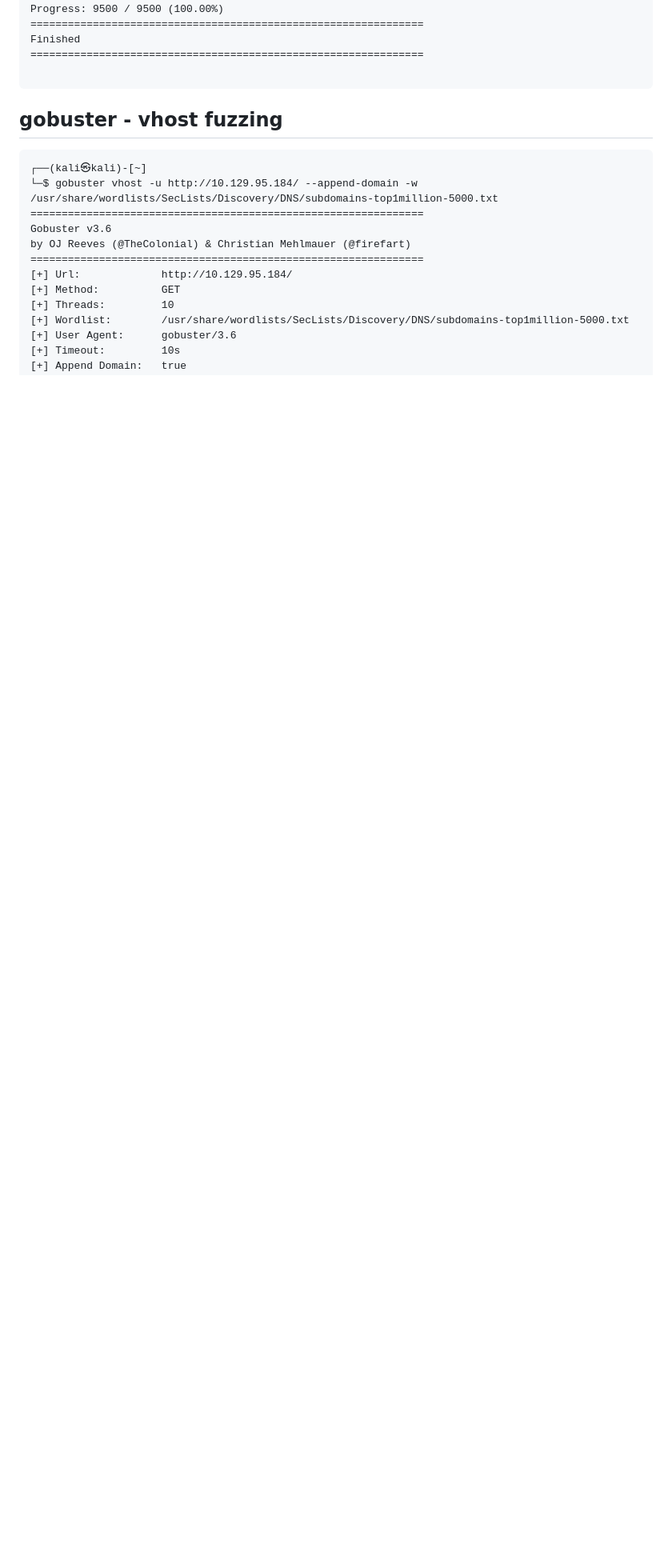
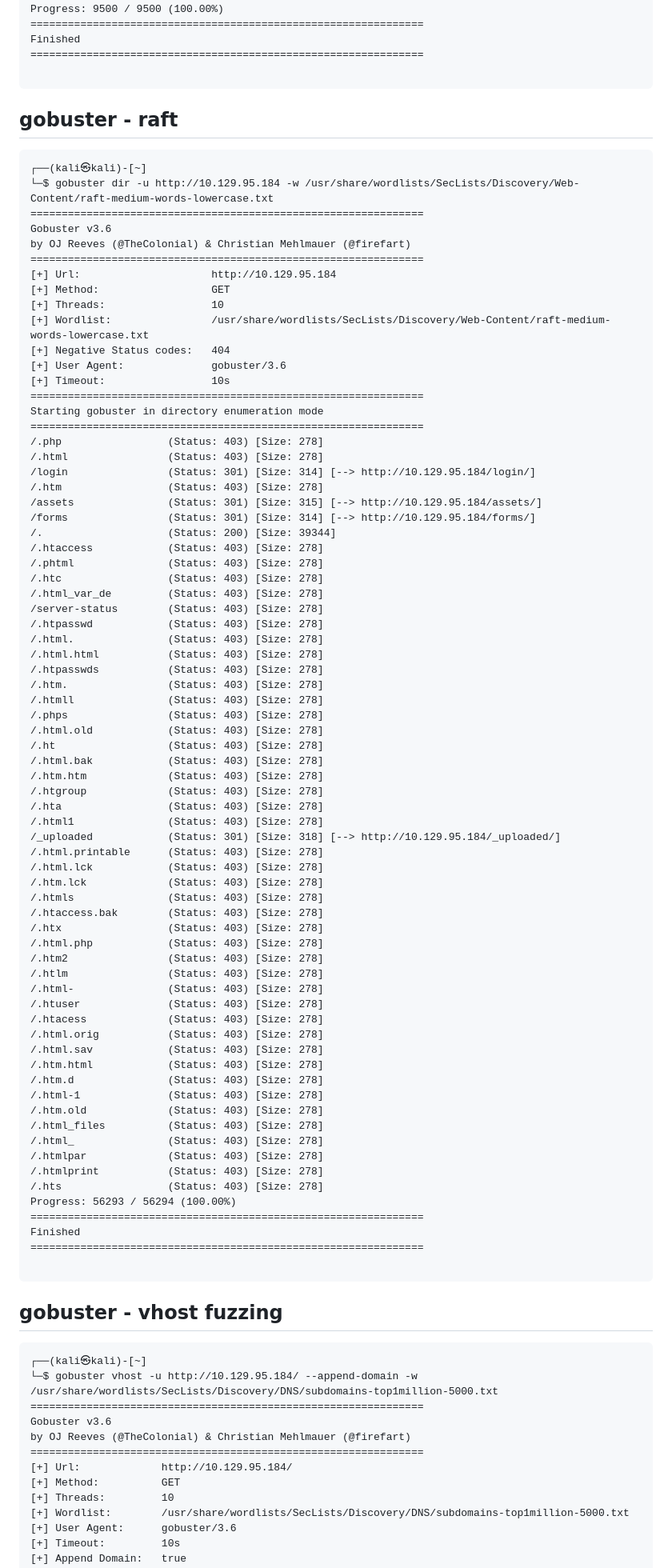
Before and after one commit to rlong2/HackTheBox, a Markdown page: Retired Machines/Base/02 - Enumeration.md, the part around the change. Shown at 80% size. Rendered like a GitHub page; blank space fills up the shorter version.

Commit message:
gobuster with raft wordlist to find upload dir

````diff
--- a/Retired Machines/Base/02 - Enumeration.md
+++ b/Retired Machines/Base/02 - Enumeration.md
@@ -115,6 +115,81 @@ Finished
 ===============================================================
 
 ```
+
+## gobuster - raft
+```
+┌──(kali㉿kali)-[~]
+└─$ gobuster dir -u http://10.129.95.184 -w /usr/share/wordlists/SecLists/Discovery/Web-Content/raft-medium-words-lowercase.txt
+===============================================================
+Gobuster v3.6
+by OJ Reeves (@TheColonial) & Christian Mehlmauer (@firefart)
+===============================================================
+[+] Url:                     http://10.129.95.184
+[+] Method:                  GET
+[+] Threads:                 10
+[+] Wordlist:                /usr/share/wordlists/SecLists/Discovery/Web-Content/raft-medium-words-lowercase.txt
+[+] Negative Status codes:   404
+[+] User Agent:              gobuster/3.6
+[+] Timeout:                 10s
+===============================================================
+Starting gobuster in directory enumeration mode
+===============================================================
+/.php                 (Status: 403) [Size: 278]
+/.html                (Status: 403) [Size: 278]
+/login                (Status: 301) [Size: 314] [--> http://10.129.95.184/login/]
+/.htm                 (Status: 403) [Size: 278]
+/assets               (Status: 301) [Size: 315] [--> http://10.129.95.184/assets/]
+/forms                (Status: 301) [Size: 314] [--> http://10.129.95.184/forms/]
+/.                    (Status: 200) [Size: 39344]
+/.htaccess            (Status: 403) [Size: 278]
+/.phtml               (Status: 403) [Size: 278]
+/.htc                 (Status: 403) [Size: 278]
+/.html_var_de         (Status: 403) [Size: 278]
+/server-status        (Status: 403) [Size: 278]
+/.htpasswd            (Status: 403) [Size: 278]
+/.html.               (Status: 403) [Size: 278]
+/.html.html           (Status: 403) [Size: 278]
+/.htpasswds           (Status: 403) [Size: 278]
+/.htm.                (Status: 403) [Size: 278]
+/.htmll               (Status: 403) [Size: 278]
+/.phps                (Status: 403) [Size: 278]
+/.html.old            (Status: 403) [Size: 278]
+/.ht                  (Status: 403) [Size: 278]
+/.html.bak            (Status: 403) [Size: 278]
+/.htm.htm             (Status: 403) [Size: 278]
+/.htgroup             (Status: 403) [Size: 278]
+/.hta                 (Status: 403) [Size: 278]
+/.html1               (Status: 403) [Size: 278]
+/_uploaded            (Status: 301) [Size: 318] [--> http://10.129.95.184/_uploaded/]
+/.html.printable      (Status: 403) [Size: 278]
+/.html.lck            (Status: 403) [Size: 278]
+/.htm.lck             (Status: 403) [Size: 278]
+/.htmls               (Status: 403) [Size: 278]
+/.htaccess.bak        (Status: 403) [Size: 278]
+/.htx                 (Status: 403) [Size: 278]
+/.html.php            (Status: 403) [Size: 278]
+/.htm2                (Status: 403) [Size: 278]
+/.htlm                (Status: 403) [Size: 278]
+/.html-               (Status: 403) [Size: 278]
+/.htuser              (Status: 403) [Size: 278]
+/.htacess             (Status: 403) [Size: 278]
+/.html.orig           (Status: 403) [Size: 278]
+/.html.sav            (Status: 403) [Size: 278]
+/.htm.html            (Status: 403) [Size: 278]
+/.htm.d               (Status: 403) [Size: 278]
+/.html-1              (Status: 403) [Size: 278]
+/.htm.old             (Status: 403) [Size: 278]
+/.html_files          (Status: 403) [Size: 278]
+/.html_               (Status: 403) [Size: 278]
+/.htmlpar             (Status: 403) [Size: 278]
+/.htmlprint           (Status: 403) [Size: 278]
+/.hts                 (Status: 403) [Size: 278]
+Progress: 56293 / 56294 (100.00%)
+===============================================================
+Finished
+===============================================================
+
+```
 ## gobuster - vhost fuzzing
 ```
 ┌──(kali㉿kali)-[~]
````
